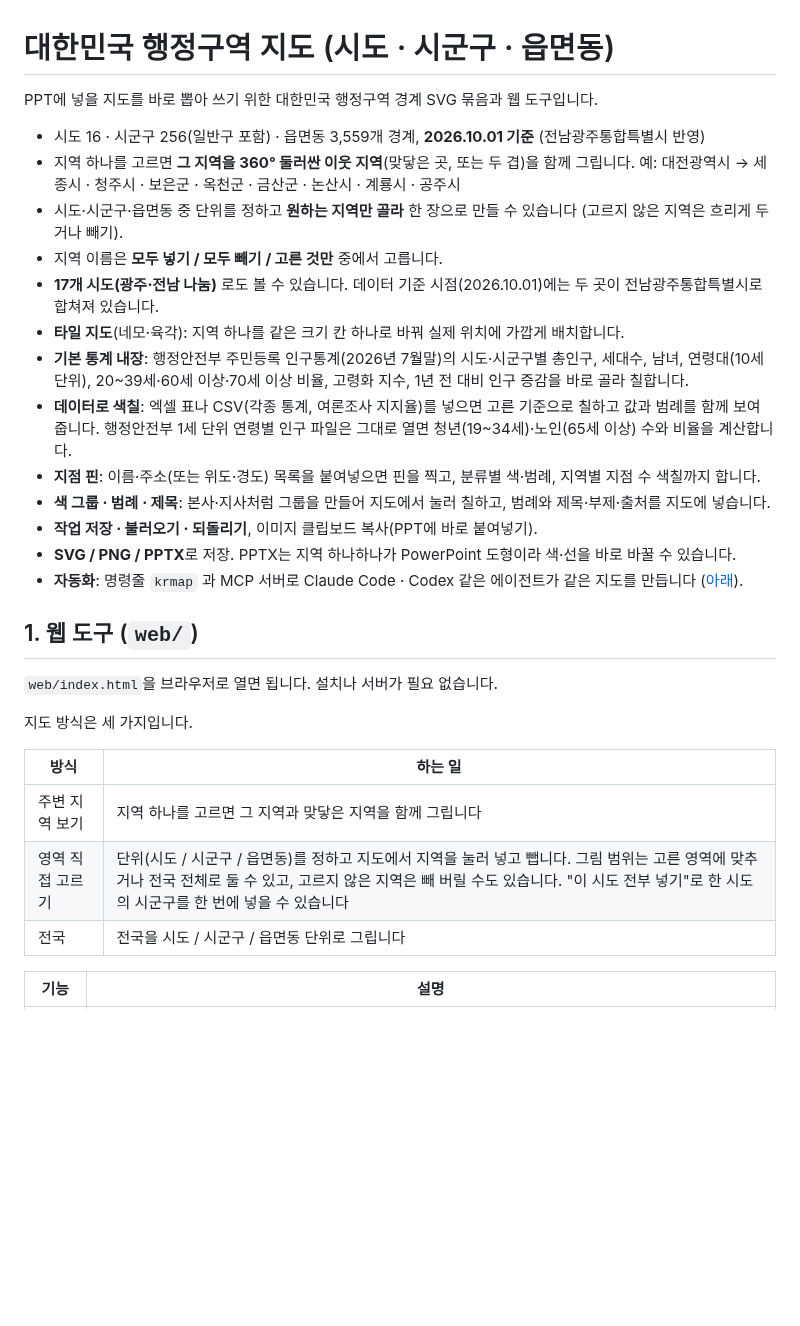
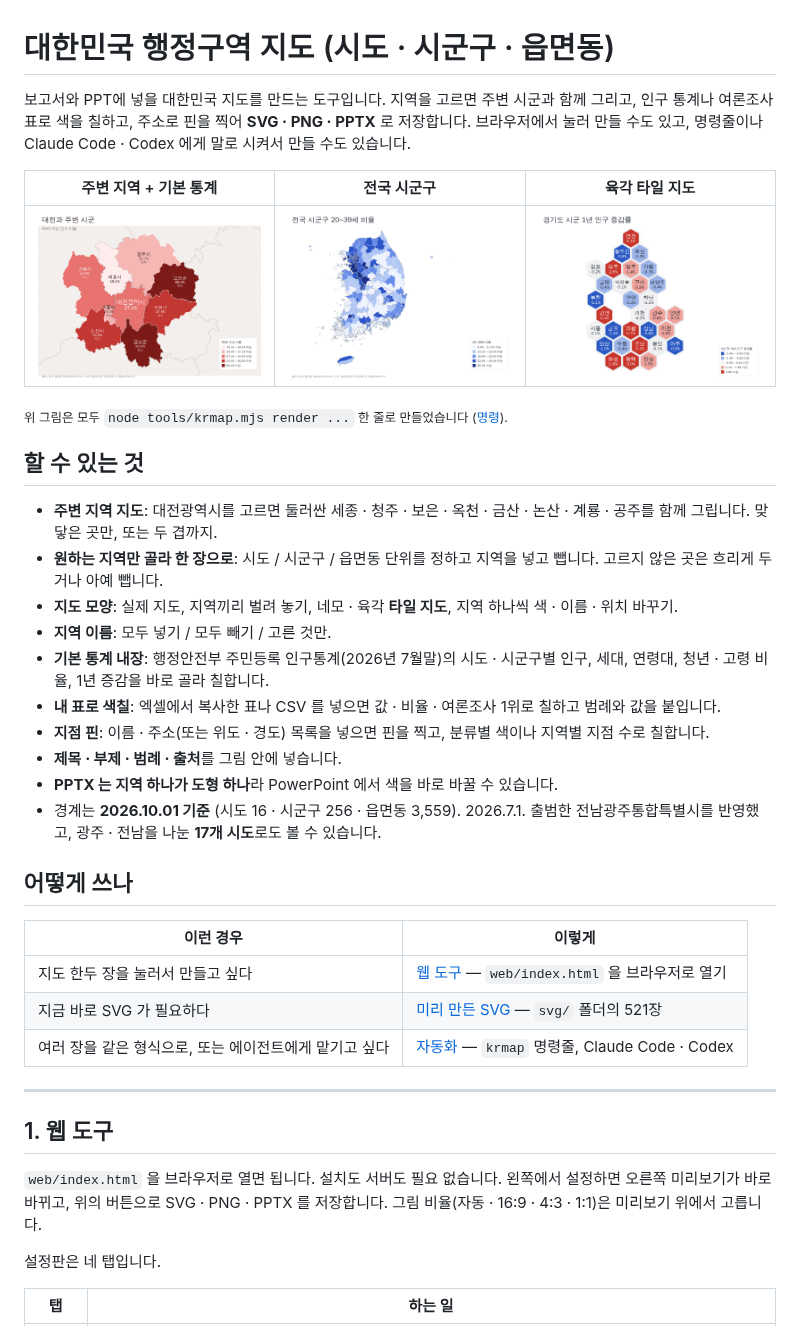
Before and after one commit to worlyung/krmap, a Markdown page: README.md, the part around one of its changes. Rendered like a GitHub page; pictures changed too: docs/images/around.png (added), docs/images/national.png (added), docs/images/tiles.png (added); blank space fills up the shorter version.

```diff
--- a/README.md
+++ b/README.md
@@ -1,33 +1,43 @@
 # 대한민국 행정구역 지도 (시도 · 시군구 · 읍면동)
 
-PPT에 넣을 지도를 바로 뽑아 쓰기 위한 대한민국 행정구역 경계 SVG 묶음과 웹 도구입니다.
+보고서와 PPT에 넣을 대한민국 지도를 만드는 도구입니다. 지역을 고르면 주변 시군과 함께 그리고, 인구 통계나 여론조사 표로 색을 칠하고, 주소로 핀을 찍어 **SVG · PNG · PPTX** 로 저장합니다.
+브라우저에서 눌러 만들 수도 있고, 명령줄이나 Claude Code · Codex 에게 말로 시켜서 만들 수도 있습니다.
 
-- 시도 16 · 시군구 256(일반구 포함) · 읍면동 3,559개 경계, **2026.10.01 기준** (전남광주통합특별시 반영)
-- 지역 하나를 고르면 **그 지역을 360° 둘러싼 이웃 지역**(맞닿은 곳, 또는 두 겹)을 함께 그립니다.
-  예: 대전광역시 → 세종시 · 청주시 · 보은군 · 옥천군 · 금산군 · 논산시 · 계룡시 · 공주시
-- 시도·시군구·읍면동 중 단위를 정하고 **원하는 지역만 골라** 한 장으로 만들 수 있습니다 (고르지 않은 지역은 흐리게 두거나 빼기).
-- 지역 이름은 **모두 넣기 / 모두 빼기 / 고른 것만** 중에서 고릅니다.
-- **17개 시도(광주·전남 나눔)** 로도 볼 수 있습니다. 데이터 기준 시점(2026.10.01)에는 두 곳이 전남광주통합특별시로 합쳐져 있습니다.
-- **타일 지도**(네모·육각): 지역 하나를 같은 크기 칸 하나로 바꿔 실제 위치에 가깝게 배치합니다.
-- **기본 통계 내장**: 행정안전부 주민등록 인구통계(2026년 7월말)의 시도·시군구별 총인구, 세대수, 남녀, 연령대(10세 단위), 20~39세·60세 이상·70세 이상 비율, 고령화 지수, 1년 전 대비 인구 증감을 바로 골라 칠합니다.
-- **데이터로 색칠**: 엑셀 표나 CSV(각종 통계, 여론조사 지지율)를 넣으면 고른 기준으로 칠하고 값과 범례를 함께 보여 줍니다. 행정안전부 1세 단위 연령별 인구 파일은 그대로 열면 청년(19~34세)·노인(65세 이상) 수와 비율을 계산합니다.
-- **지점 핀**: 이름·주소(또는 위도·경도) 목록을 붙여넣으면 핀을 찍고, 분류별 색·범례, 지역별 지점 수 색칠까지 합니다.
-- **색 그룹 · 범례 · 제목**: 본사·지사처럼 그룹을 만들어 지도에서 눌러 칠하고, 범례와 제목·부제·출처를 지도에 넣습니다.
-- **작업 저장 · 불러오기 · 되돌리기**, 이미지 클립보드 복사(PPT에 바로 붙여넣기).
-- **SVG / PNG / PPTX**로 저장. PPTX는 지역 하나하나가 PowerPoint 도형이라 색·선을 바로 바꿀 수 있습니다.
-- **자동화**: 명령줄 `krmap` 과 MCP 서버로 Claude Code · Codex 같은 에이전트가 같은 지도를 만듭니다 ([아래](#3-자동화-명령줄--mcp--claude-code--codex)).
+| 주변 지역 + 기본 통계 | 전국 시군구 | 육각 타일 지도 |
+| --- | --- | --- |
+| ![대전과 주변 시군의 60세 이상 인구 비율](docs/images/around.png) | ![전국 시군구 20~39세 비율](docs/images/national.png) | ![경기도 시군 1년 인구 증감률 육각 타일](docs/images/tiles.png) |
 
-## 1. 웹 도구 (`web/`)
+<sub>위 그림은 모두 `node tools/krmap.mjs render ...` 한 줄로 만들었습니다 ([명령](#예시-그림-다시-만들기)).</sub>
 
-`web/index.html`을 브라우저로 열면 됩니다. 설치나 서버가 필요 없습니다.
+## 할 수 있는 것
 
-지도 방식은 세 가지입니다.
+- **주변 지역 지도**: 대전광역시를 고르면 둘러싼 세종 · 청주 · 보은 · 옥천 · 금산 · 논산 · 계룡 · 공주를 함께 그립니다. 맞닿은 곳만, 또는 두 겹까지.
+- **원하는 지역만 골라 한 장으로**: 시도 / 시군구 / 읍면동 단위를 정하고 지역을 넣고 뺍니다. 고르지 않은 곳은 흐리게 두거나 아예 뺍니다.
+- **지도 모양**: 실제 지도, 지역끼리 벌려 놓기, 네모 · 육각 **타일 지도**, 지역 하나씩 색 · 이름 · 위치 바꾸기.
+- **지역 이름**: 모두 넣기 / 모두 빼기 / 고른 것만.
+- **기본 통계 내장**: 행정안전부 주민등록 인구통계(2026년 7월말)의 시도 · 시군구별 인구, 세대, 연령대, 청년 · 고령 비율, 1년 증감을 바로 골라 칠합니다.
+- **내 표로 색칠**: 엑셀에서 복사한 표나 CSV 를 넣으면 값 · 비율 · 여론조사 1위로 칠하고 범례와 값을 붙입니다.
+- **지점 핀**: 이름 · 주소(또는 위도 · 경도) 목록을 넣으면 핀을 찍고, 분류별 색이나 지역별 지점 수로 칠합니다.
+- **제목 · 부제 · 범례 · 출처**를 그림 안에 넣습니다.
+- **PPTX 는 지역 하나가 도형 하나**라 PowerPoint 에서 색을 바로 바꿀 수 있습니다.
+- 경계는 **2026.10.01 기준** (시도 16 · 시군구 256 · 읍면동 3,559). 2026.7.1. 출범한 전남광주통합특별시를 반영했고, 광주 · 전남을 나눈 **17개 시도**로도 볼 수 있습니다.
 
-| 방식 | 하는 일 |
+## 어떻게 쓰나
+
+| 이런 경우 | 이렇게 |
 | --- | --- |
-| 주변 지역 보기 | 지역 하나를 고르면 그 지역과 맞닿은 지역을 함께 그립니다 |
-| 영역 직접 고르기 | 단위(시도 / 시군구 / 읍면동)를 정하고 지도에서 지역을 눌러 넣고 뺍니다. 그림 범위는 고른 영역에 맞추거나 전국 전체로 둘 수 있고, 고르지 않은 지역은 빼 버릴 수도 있습니다. "이 시도 전부 넣기"로 한 시도의 시군구를 한 번에 넣을 수 있습니다 |
-| 전국 | 전국을 시도 / 시군구 / 읍면동 단위로 그립니다 |
+| 지도 한두 장을 눌러서 만들고 싶다 | [웹 도구](#1-웹-도구) — `web/index.html` 을 브라우저로 열기 |
+| 지금 바로 SVG 가 필요하다 | [미리 만든 SVG](#2-미리-만든-svg) — `svg/` 폴더의 521장 |
+| 여러 장을 같은 형식으로, 또는 에이전트에게 맡기고 싶다 | [자동화](#3-자동화-명령줄--claude-code--codex) — `krmap` 명령줄, Claude Code · Codex |
 
-| 기능 | 설명 |
+---
+
+## 1. 웹 도구
+
+`web/index.html` 을 브라우저로 열면 됩니다. 설치도 서버도 필요 없습니다.
+왼쪽에서 설정하면 오른쪽 미리보기가 바로 바뀌고, 위의 버튼으로 SVG · PNG · PPTX 를 저장합니다. 그림 비율(자동 · 16:9 · 4:3 · 1:1)은 미리보기 위에서 고릅니다.
+
+설정판은 네 탭입니다.
+
+| 탭 | 하는 일 |
 | --- | --- |
```
Also changed, not shown: other parts of README.md (+188 -57 lines).
